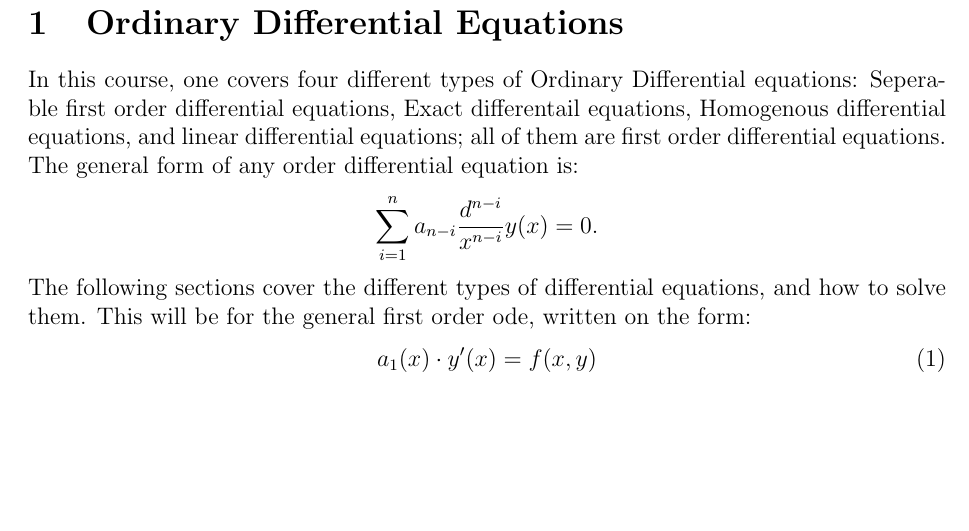
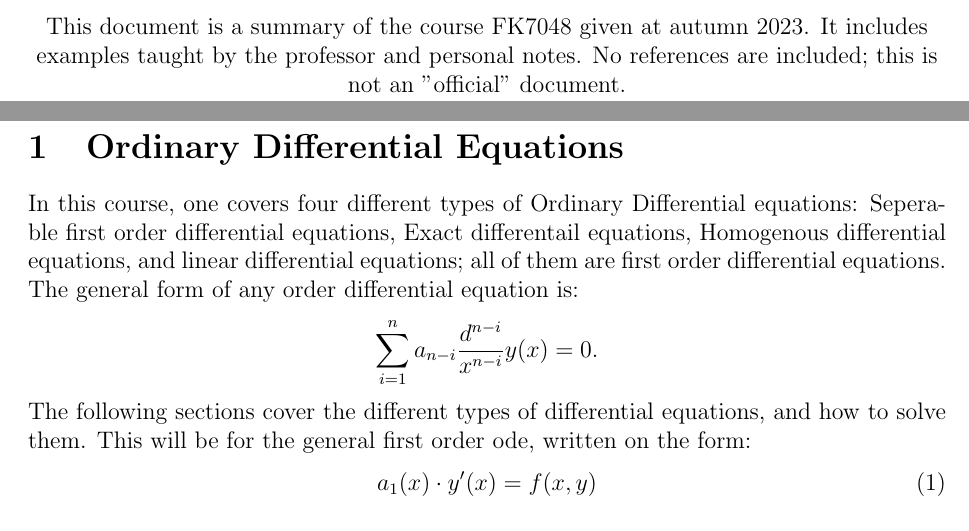
Before and after one commit to thesombady/FK7048, a LaTeX document (Recap/main.tex): part of page 4 of 30 before the commit and two parts of pages 3 and 4 of 32 after it, the two joined at a grey line, cut at the place of the change, the shorter picture padded with empty space. Compiled offline with pdfLaTeX.

```diff
--- a/Recap/main.tex
+++ b/Recap/main.tex
@@ -103,6 +103,10 @@
 \end{figure}
 \newpage
 \tableofcontents
+\vspace*{2cm}
+\begin{center}
+This document is a summary of the course FK7048 given at autumn 2023. It includes examples taught by the professor and personal notes. No references are included; this is not an "official" document.
+\end{center}
 \newpage
 
 \section{Ordinary Differential Equations}
```
Also changed, not shown: Recap/main.pdf, Recap/main.tex (5 more changed lines), 7 other files.
